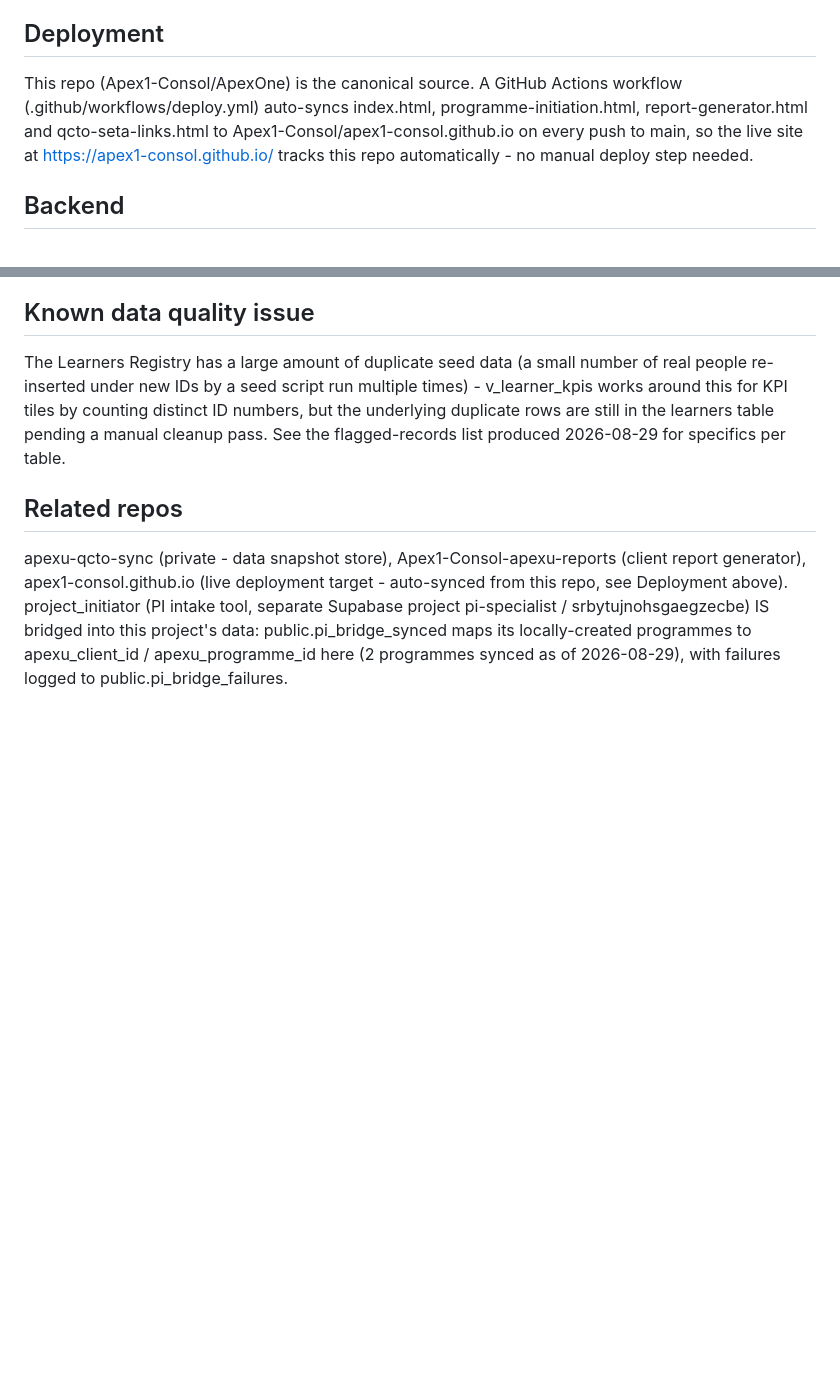
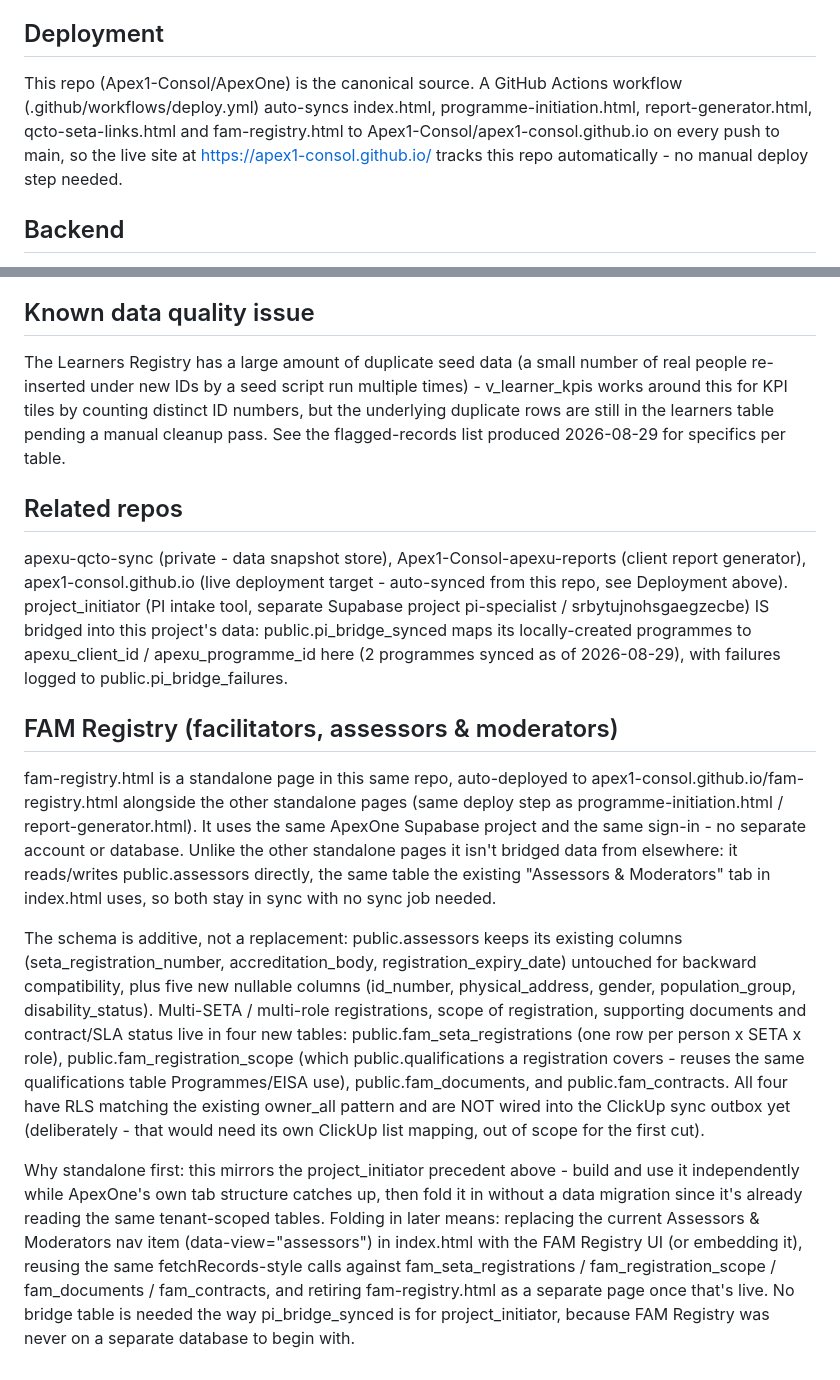
Before and after one commit to Apex1-Consol/ApexOne, a Markdown page: README.md, 2 parts joined by grey strips. Drawn GitHub-style; blank space fills up the shorter version.

```diff
--- a/README.md
+++ b/README.md
@@ -12,7 +12,7 @@ Two Postgres views back reconciled KPI tiles instead of every page re-deriving i
 
 ## Deployment
 
-This repo (Apex1-Consol/ApexOne) is the canonical source. A GitHub Actions workflow (.github/workflows/deploy.yml) auto-syncs index.html, programme-initiation.html, report-generator.html and qcto-seta-links.html to Apex1-Consol/apex1-consol.github.io on every push to main, so the live site at https://apex1-consol.github.io/ tracks this repo automatically - no manual deploy step needed.
+This repo (Apex1-Consol/ApexOne) is the canonical source. A GitHub Actions workflow (.github/workflows/deploy.yml) auto-syncs index.html, programme-initiation.html, report-generator.html, qcto-seta-links.html and fam-registry.html to Apex1-Consol/apex1-consol.github.io on every push to main, so the live site at https://apex1-consol.github.io/ tracks this repo automatically - no manual deploy step needed.
 
 ## Backend
 
@@ -29,3 +29,11 @@ The Learners Registry has a large amount of duplicate seed data (a small number
 ## Related repos
 
 apexu-qcto-sync (private - data snapshot store), Apex1-Consol-apexu-reports (client report generator), apex1-consol.github.io (live deployment target - auto-synced from this repo, see Deployment above). project_initiator (PI intake tool, separate Supabase project pi-specialist / srbytujnohsgaegzecbe) IS bridged into this project's data: public.pi_bridge_synced maps its locally-created programmes to apexu_client_id / apexu_programme_id here (2 programmes synced as of 2026-08-29), with failures logged to public.pi_bridge_failures.
+
+## FAM Registry (facilitators, assessors & moderators)
+
+fam-registry.html is a standalone page in this same repo, auto-deployed to apex1-consol.github.io/fam-registry.html alongside the other standalone pages (same deploy step as programme-initiation.html / report-generator.html). It uses the same ApexOne Supabase project and the same sign-in - no separate account or database. Unlike the other standalone pages it isn't bridged data from elsewhere: it reads/writes public.assessors directly, the same table the existing "Assessors & Moderators" tab in index.html uses, so both stay in sync with no sync job needed.
+
+The schema is additive, not a replacement: public.assessors keeps its existing columns (seta_registration_number, accreditation_body, registration_expiry_date) untouched for backward compatibility, plus five new nullable columns (id_number, physical_address, gender, population_group, disability_status). Multi-SETA / multi-role registrations, scope of registration, supporting documents and contract/SLA status live in four new tables: public.fam_seta_registrations (one row per person x SETA x role), public.fam_registration_scope (which public.qualifications a registration covers - reuses the same qualifications table Programmes/EISA use), public.fam_documents, and public.fam_contracts. All four have RLS matching the existing owner_all pattern and are NOT wired into the ClickUp sync outbox yet (deliberately - that would need its own ClickUp list mapping, out of scope for the first cut).
+
+Why standalone first: this mirrors the project_initiator precedent above - build and use it independently while ApexOne's own tab structure catches up, then fold it in without a data migration since it's already reading the same tenant-scoped tables. Folding in later means: replacing the current Assessors & Moderators nav item (data-view="assessors") in index.html with the FAM Registry UI (or embedding it), reusing the same fetchRecords-style calls against fam_seta_registrations / fam_registration_scope / fam_documents / fam_contracts, and retiring fam-registry.html as a separate page once that's live. No bridge table is needed the way pi_bridge_synced is for project_initiator, because FAM Registry was never on a separate database to begin with.
```
